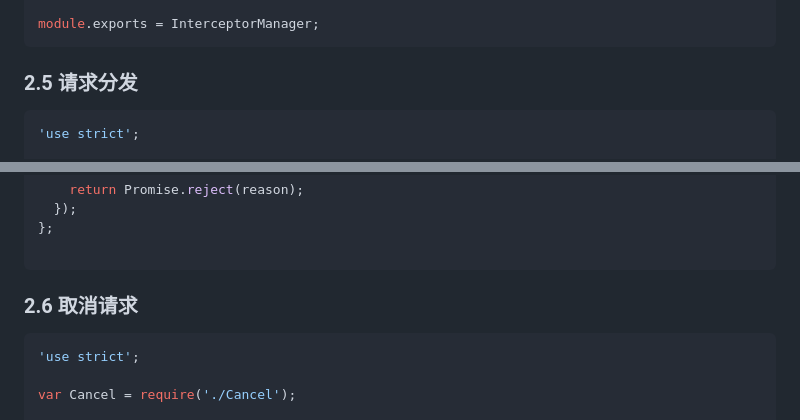
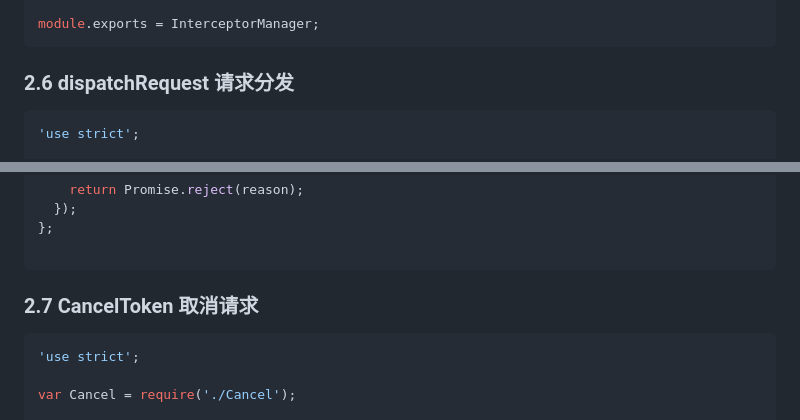
Before and after one commit to jackenl/blog, a Markdown page: docs/article/axios 源码解读.md, 2 parts joined by grey strips. GitHub-like rendering.

````diff
--- a/docs/article/axios 源码解读.md
+++ b/docs/article/axios 源码解读.md
@@ -254,7 +325,7 @@ module.exports = InterceptorManager;
 
 
 
-### 2.5 请求分发
+### 2.6 dispatchRequest 请求分发
 
 ```js
 'use strict';
@@ -340,7 +411,7 @@ module.exports = function dispatchRequest(config) {
 
 
 
-### 2.6 取消请求
+### 2.7 CancelToken 取消请求
 
 ```js
 'use strict';
````
Also changed, not shown: other parts of docs/article/axios 源码解读.md (+105 -24 lines), images/axios执行流程.png (added).
